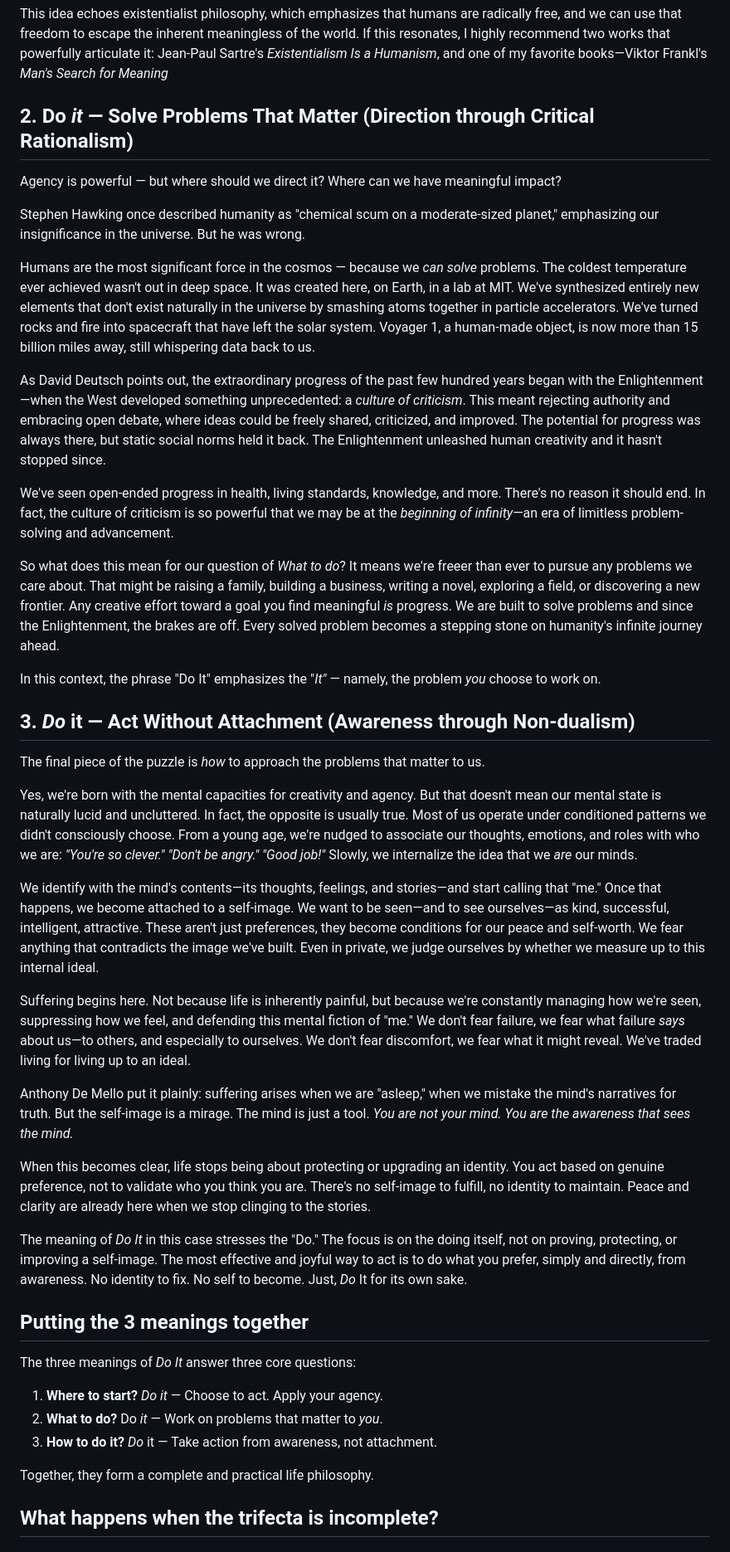
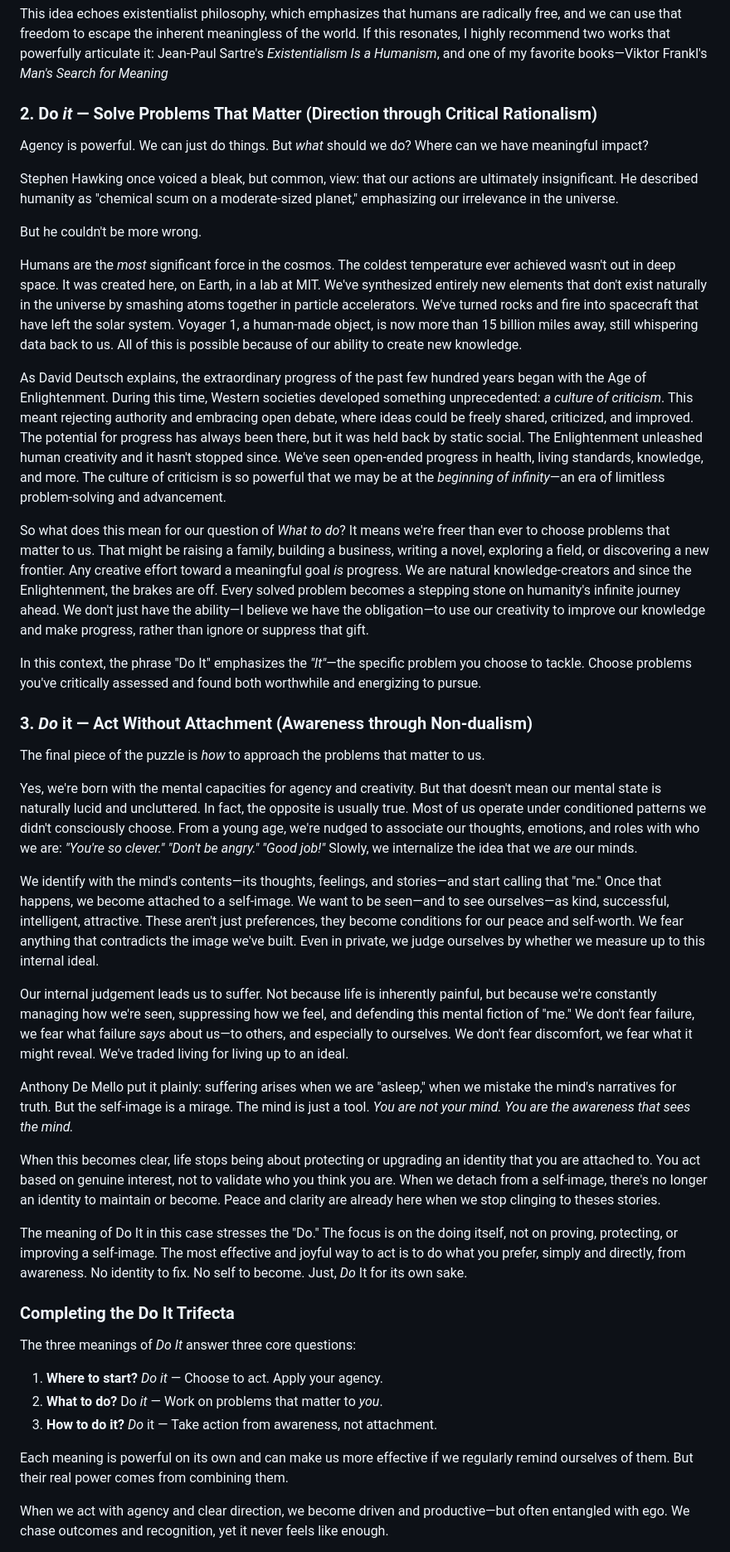
Before and after one commit to edwindoit/edwindoit.github.io, a Markdown page: content/doit.md, the part around one of its changes. Shown at 83% size. Drawn GitHub-style.

Commit message:
fixed doit up

```diff
--- a/content/doit.md
+++ b/content/doit.md
@@ -14,39 +14,39 @@ This is a fundamental truth: agency is built into all of us. We have the capacit
 
 This idea echoes existentialist philosophy, which emphasizes that humans are radically free, and we can use that freedom to escape the inherent meaningless of the world. If this resonates, I highly recommend two works that powerfully articulate it: Jean-Paul Sartre's *Existentialism Is a Humanism*, and one of my favorite books—Viktor Frankl's *Man's Search for Meaning*
 
-## **2. Do *it* — Solve Problems That Matter (Direction through Critical Rationalism)**
+### **2. Do *it* — Solve Problems That Matter (Direction through Critical Rationalism)**
 
-Agency is powerful — but where should we direct it? Where can we have meaningful impact?
+Agency is powerful. We can just do things. But *what* should we do? Where can we have meaningful impact?
 
-Stephen Hawking once described humanity as "chemical scum on a moderate-sized planet," emphasizing our insignificance in the universe. But he was wrong.
+Stephen Hawking once voiced a bleak, but common, view: that our actions are ultimately insignificant. He described humanity as "chemical scum on a moderate-sized planet," emphasizing our irrelevance in the universe.
 
-Humans are the most significant force in the cosmos — because we *can solve* problems. The coldest temperature ever achieved wasn't out in deep space. It was created here, on Earth, in a lab at MIT. We've synthesized entirely new elements that don't exist naturally in the universe by smashing atoms together in particle accelerators. We've turned rocks and fire into spacecraft that have left the solar system. Voyager 1, a human-made object, is now more than 15 billion miles away, still whispering data back to us.
+But he couldn't be more wrong.
 
-As David Deutsch points out, the extraordinary progress of the past few hundred years began with the Enlightenment—when the West developed something unprecedented: a *culture of criticism*. This meant rejecting authority and embracing open debate, where ideas could be freely shared, criticized, and improved. The potential for progress was always there, but static social norms held it back. The Enlightenment unleashed human creativity and it hasn't stopped since.
+Humans are the *most* significant force in the cosmos. The coldest temperature ever achieved wasn't out in deep space. It was created here, on Earth, in a lab at MIT. We've synthesized entirely new elements that don't exist naturally in the universe by smashing atoms together in particle accelerators. We've turned rocks and fire into spacecraft that have left the solar system. Voyager 1, a human-made object, is now more than 15 billion miles away, still whispering data back to us. All of this is possible because of our ability to create new knowledge.
 
-We've seen open-ended progress in health, living standards, knowledge, and more. There's no reason it should end. In fact, the culture of criticism is so powerful that we may be at the *beginning of infinity*—an era of limitless problem-solving and advancement.
+As David Deutsch explains, the extraordinary progress of the past few hundred years began with the Age of Enlightenment. During this time, Western societies developed something unprecedented: *a culture of criticism*. This meant rejecting authority and embracing open debate, where ideas could be freely shared, criticized, and improved. The potential for progress has always been there, but it was held back by static social. The Enlightenment unleashed human creativity and it hasn't stopped since. We've seen open-ended progress in health, living standards, knowledge, and more. The culture of criticism is so powerful that we may be at the *beginning of infinity*—an era of limitless problem-solving and advancement.
 
-So what does this mean for our question of *What to do*?  It means we're freeer than ever to pursue any problems we care about. That might be raising a family, building a business, writing a novel, exploring a field, or discovering a new frontier. Any creative effort toward a goal you find meaningful *is* progress. We are built to solve problems and since the Enlightenment, the brakes are off. Every solved problem becomes a stepping stone on humanity's infinite journey ahead.
+So what does this mean for our question of *What to do*?  It means we're freer than ever to choose problems that matter to us. That might be raising a family, building a business, writing a novel, exploring a field, or discovering a new frontier. Any creative effort toward a meaningful goal *is* progress. We are natural knowledge-creators and since the Enlightenment, the brakes are off. Every solved problem becomes a stepping stone on humanity's infinite journey ahead. We don't just have the ability—I believe we have the obligation—to use our creativity to improve our knowledge and make progress, rather than ignore or suppress that gift.
 
-In this context, the phrase "Do It" emphasizes the "*It"* — namely, the problem *you* choose to work on.
+In this context, the phrase "Do It" emphasizes the *"It"*—the specific problem you choose to tackle. Choose problems you've critically assessed and found both worthwhile and energizing to pursue.
 
-## **3. *Do* it — Act Without Attachment (Awareness through Non-dualism)**
+### **3. *Do* it — Act Without Attachment (Awareness through Non-dualism)**
 
 The final piece of the puzzle is *how* to approach the problems that matter to us.
 
-Yes, we're born with the mental capacities for creativity and agency. But that doesn't mean our mental state is naturally lucid and uncluttered. In fact, the opposite is usually true. Most of us operate under conditioned patterns we didn't consciously choose. From a young age, we're nudged to associate our thoughts, emotions, and roles with who we are: *"You're so clever."* *"Don't be angry."* *"Good job!"* Slowly, we internalize the idea that we *are* our minds.
+Yes, we're born with the mental capacities for agency and creativity. But that doesn't mean our mental state is naturally lucid and uncluttered. In fact, the opposite is usually true. Most of us operate under conditioned patterns we didn't consciously choose. From a young age, we're nudged to associate our thoughts, emotions, and roles with who we are: *"You're so clever."* *"Don't be angry."* *"Good job!"* Slowly, we internalize the idea that we *are* our minds.
 
 We identify with the mind's contents—its thoughts, feelings, and stories—and start calling that "me." Once that happens, we become attached to a self-image. We want to be seen—and to see ourselves—as kind, successful, intelligent, attractive. These aren't just preferences, they become conditions for our peace and self-worth. We fear anything that contradicts the image we've built. Even in private, we judge ourselves by whether we measure up to this internal ideal.
 
-Suffering begins here. Not because life is inherently painful, but because we're constantly managing how we're seen, suppressing how we feel, and defending this mental fiction of "me." We don't fear failure, we fear what failure *says* about us—to others, and especially to ourselves. We don't fear discomfort, we fear what it might reveal. We've traded living for living up to an ideal.
+Our internal judgement leads us to suffer. Not because life is inherently painful, but because we're constantly managing how we're seen, suppressing how we feel, and defending this mental fiction of "me." We don't fear failure, we fear what failure *says* about us—to others, and especially to ourselves. We don't fear discomfort, we fear what it might reveal. We've traded living for living up to an ideal.
 
 Anthony De Mello put it plainly: suffering arises when we are "asleep," when we mistake the mind's narratives for truth. But the self-image is a mirage. The mind is just a tool. *You are not your mind. You are the awareness that sees the mind.*
 
-When this becomes clear, life stops being about protecting or upgrading an identity. You act based on genuine preference, not to validate who you think you are. There's no self-image to fulfill, no identity to maintain. Peace and clarity are already here when we stop clinging to the stories.
+When this becomes clear, life stops being about protecting or upgrading an identity that you are attached to. You act based on genuine interest, not to validate who you think you are. When we detach from a self-image, there's no longer an identity to maintain or become. Peace and clarity are already here when we stop clinging to theses stories.
 
-The meaning of *Do It* in this case stresses the "Do." The focus is on the doing itself, not on proving, protecting, or improving a self-image. The most effective and joyful way to act is to do what you prefer, simply and directly, from awareness. No identity to fix. No self to become. Just, *Do* It for its own sake.
+The meaning of Do It in this case stresses the "Do." The focus is on the doing itself, not on proving, protecting, or improving a self-image. The most effective and joyful way to act is to do what you prefer, simply and directly, from awareness. No identity to fix. No self to become. Just, *Do* It for its own sake.
 
-## Putting the 3 meanings together
+### Completing the Do It Trifecta
 
 The three meanings of *Do It* answer three core questions:
 
@@ -54,7 +54,7 @@ The three meanings of *Do It* answer three core questions:
 2. **What to do?** Do *it* — Work on problems that matter to *you*.
 3. **How to do it?** *Do* it — Take action from awareness, not attachment.
 
-Together, they form a complete and practical life philosophy.
+Each meaning is powerful on its own and can make us more effective if we regularly remind ourselves of them. But their real power comes from combining them.
 
-## What happens when the trifecta is incomplete?
+When we act with agency and clear direction, we become driven and productive—but often entangled with ego. We chase outcomes and recognition, yet it never feels like enough.
 
```
Also changed, not shown: other parts of content/doit.md (+16 -32 lines).
